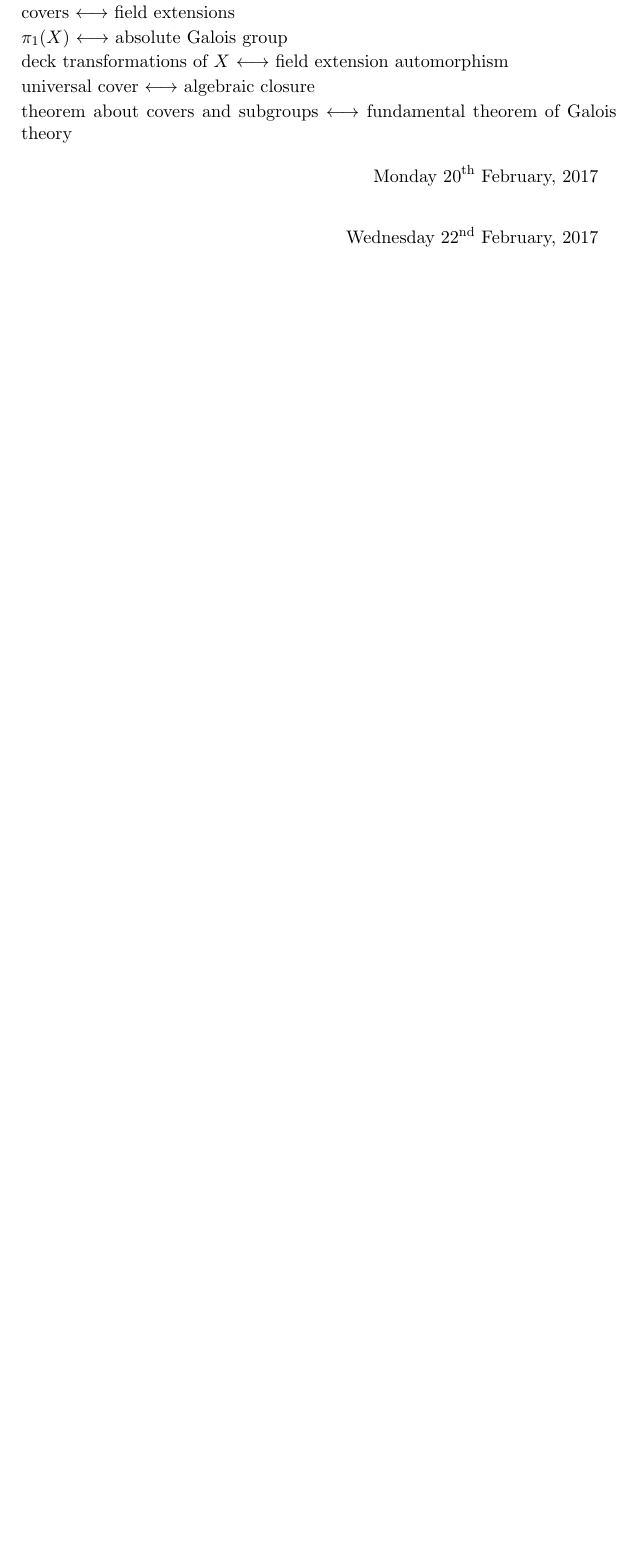
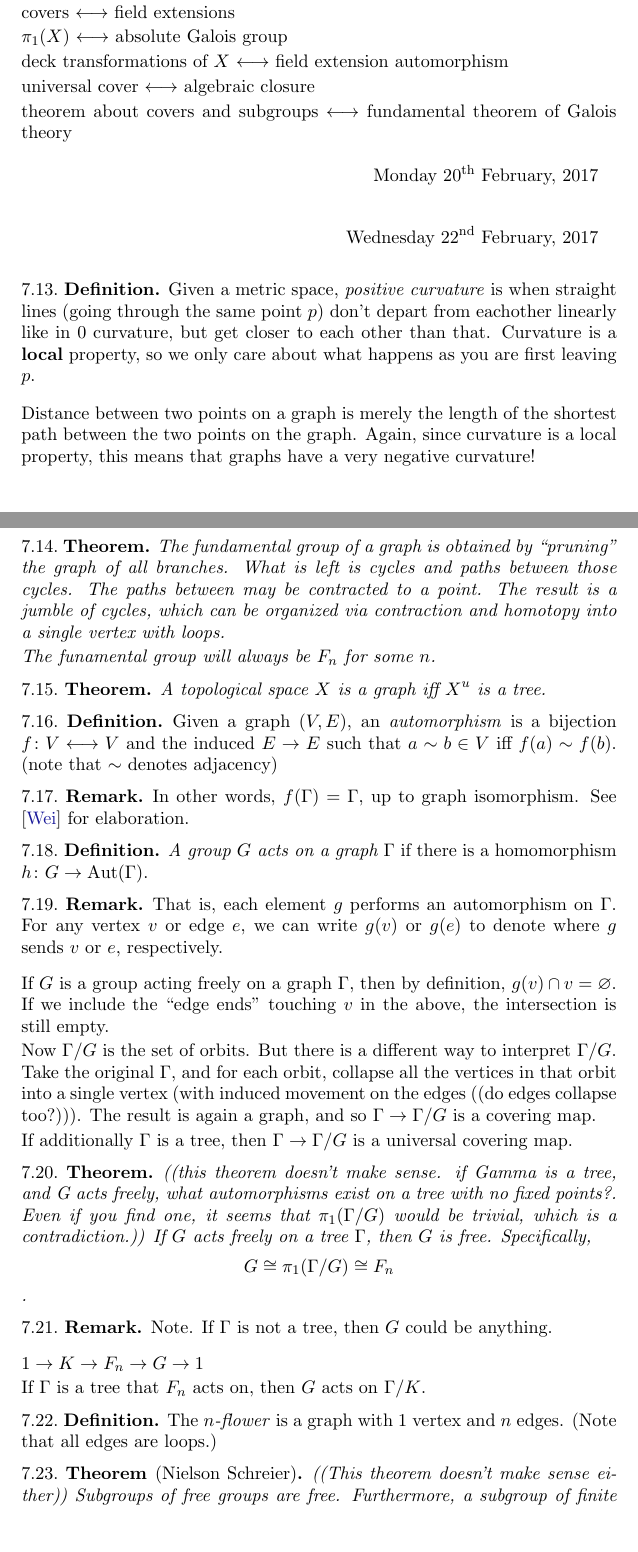
Before and after one commit to ghseeli/grad-school-notes, a LaTeX paper (Algebraic Topology/algebraic-topology.tex, which reads notes.sty): part of page 18 of 19 before the commit and two parts of pages 18 and 19 of 21 after it, the two joined at a grey line, cut so that both start at the same text, the shorter picture padded with empty space. Compiled offline with pdfLaTeX.

Commit message:
top wednesday feb 22

```diff
--- a/Algebraic Topology/algebraic-topology.tex
+++ b/Algebraic Topology/algebraic-topology.tex
@@ -36,6 +36,7 @@
 \newcommand{\minus}{\smallsetminus}
 \renewcommand{\setminus}{\smallsetminus}
 \renewcommand{\amalg}{\sqcup}
+\renewcommand{\null}{\varnothing}
 \newcommand{\homotopic}{\simeq}
 \renewcommand{\epsilon}{\varepsilon}
 \renewcommand{\d}{\partial}
@@ -45,6 +46,7 @@
 \newcommand{\Map}{\text{Map}}
 \newcommand{\Mor}{\text{Mor}}
 \newcommand{\id}{\text{id}}
+\newcommand{\adj}{\sim} % for 'adjacent' in a graph
 \newcommand{\Arg}{\text{Arg}}
 \renewcommand{\bar}{\widebar}
 
@@ -941,3 +943,55 @@ theorem about covers and subgroups $\bij$ fundamental theorem of Galois theory
 
 \mydate{d12}{22}{2}{2017}
 
+\begin{defn}
+  Given a metric space, \de{positive curvature} is when straight lines (going through the same point $p$) don't depart from eachother linearly like in 0 curvature, but get closer to each other than that.  Curvature is a \textbf{local} property, so we only care about what happens as you are first leaving $p$.
+\end{defn}
+
+Distance between two points on a graph is merely the length of the shortest path between the two points on the graph.  Again, since curvature is a local property, this means that graphs have a very negative curvature!
+
+\begin{thm}
+  The fundamental group of a graph is obtained by ``pruning'' the graph of all branches.  What is left is cycles and paths between those cycles.  The paths between may be contracted to a point.  The result is a jumble of cycles, which can be organized via contraction and homotopy into a single vertex with loops.
+
+  The funamental group will always be $F_n$ for some $n$.
+\end{thm}
+\begin{thm}
+  A topological space $X$ is a graph iff $X^u$ is a tree.
+\end{thm}
+\begin{defn}
+  Given a graph $(V, E)$, an \de{automorphism} is a bijection $f \from V \bij V$ and the induced $E \to E$ such that $a \adj b \in V$ iff $f(a) \adj f(b)$.  (note that $\adj$ denotes adjacency)
+\end{defn}
+\begin{rmk}
+  In other words, $f(\Gamma) = \Gamma$, up to graph isomorphism.  See \cite{GA} for elaboration.
+\end{rmk}
+\begin{defn}
+  \de{A group $G$ acts on a graph $\Gamma$} if there is a homomorphism $h \from G \to \Aut(\Gamma)$.
+\end{defn}
+\begin{rmk}
+  That is, each element $g$ performs an automorphism on $\Gamma$.  For any vertex $v$ or edge $e$, we can write $g(v)$ or $g(e)$ to denote where $g$ sends $v$ or $e$, respectively.
+\end{rmk}
+
+If $G$ is a group acting freely on a graph $\Gamma$, then by definition, $g(v) \cap v = \null$.  If we include the ``edge ends'' touching $v$ in the above, the intersection is still empty.
+
+Now $\Gamma/G$ is the set of orbits.  But there is a different way to interpret $\Gamma/G$.  Take the original $\Gamma$, and for each orbit, collapse all the vertices in that orbit into a single vertex (with induced movement on the edges ((do edges collapse too?))).  The result is again a graph, and so $\Gamma \to \Gamma/G$ is a covering map.
+
+If additionally $\Gamma$ is a tree, then $\Gamma \to \Gamma/G$ is a universal covering map.
+
+\begin{thm}
+  ((this theorem doesn't make sense.  if Gamma is a tree, and G acts freely, what automorphisms exist on a tree with no fixed points?.  Even if you find one, it seems that $\fund(\Gamma/G)$ would be trivial, which is a contradiction.))
+  If $G$ acts freely on a tree $\Gamma$, then $G$ is free.  Specifically, $$G \isom \fund(\Gamma/G) \isom F_n$$.
+\end{thm}
+\begin{rmk}
+  Note.  If $\Gamma$ is not a tree, then $G$ could be anything.
+\end{rmk}
+
+$1 \to K \to F_n \to G \to 1$
+
+If $\Gamma$ is a tree that $F_n$ acts on, then $G$ acts on $\Gamma/K$.
+
+\begin{defn}
+  The \de{$n$-flower} is a graph with $1$ vertex and $n$ edges.  (Note that all edges are loops.)
+\end{defn}
+\begin{thm}[Nielson Schreier]
+  ((This theorem doesn't make sense either))
+  Subgroups of free groups are free.  Furthermore, a subgroup of finite index has rank determined by the index.  That is, in $F_n$, a subgroup of index $k$ has rank $k(n-1)+1$.
+\end{thm}
--- a/notes.sty
+++ b/notes.sty
@@ -49,8 +49,9 @@
 \renewcommand{\H}{{\mathbb H}} % quaternions
 \newcommand{\del}{\triangledown} % the Del operator
 \newcommand{\vol}{\operatorname{Vol}} % volume
+\newcommand{\Hom}{\operatorname{Hom}} % homomorphisms
 \newcommand{\End}{\operatorname{End}} % endomorphisms
-\newcommand{\Hom}{\operatorname{Hom}} % homomorphisms
+\newcommand{\Aut}{\operatorname{Aut}} % automorphisms
 \newcommand{\GL}{\operatorname{GL}} % general linear group
 \newcommand{\B}{\mathfrak{B}} % use for the Borel sets.
 \newcommand{\Sym}{\mathfrak{S}} % symmetic group
```
Also changed, not shown: Algebra/master.tex (+0 -1 lines), Matts Algebra/abstract-algebra.txt (+1 -1 lines), Algebraic Topology/algebraic-topology.tex (60 more changed lines).
